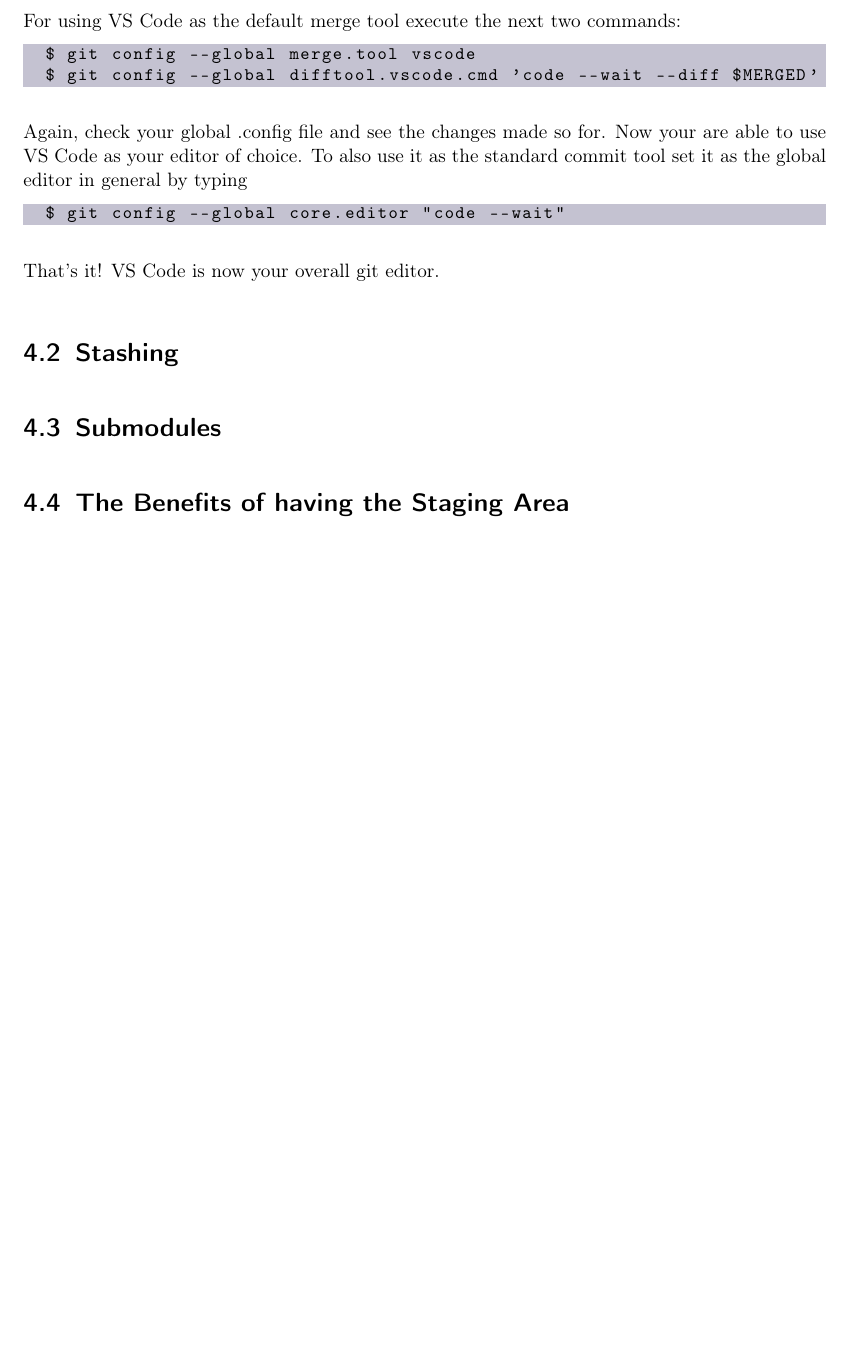
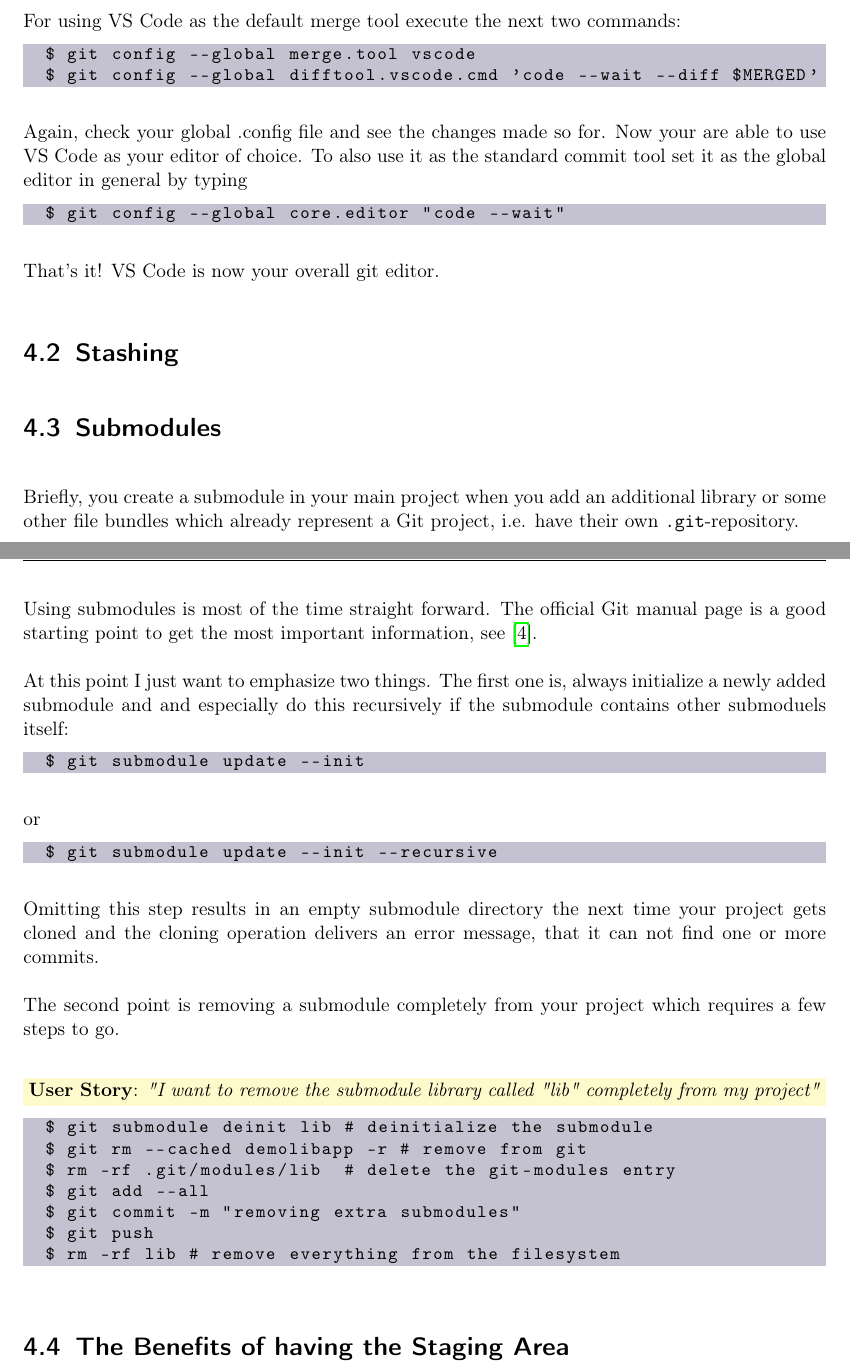
Before and after one commit to Paul70/GitDoc, a LaTeX document (main.tex, which reads chapters/chapter0x_miscellaneous.tex): part of page 28 of 29 before the commit and two parts of pages 28 and 29 of 30 after it, the two joined at a grey line, cut so that both start at the same text, the shorter picture padded with empty space. Compiled offline with pdfLaTeX; TikZ figures are drawn from their code, not taken from saved files.

Commit message:
Miscellanous: Git submodules section

```diff
--- a/chapters/chapter0x_miscellaneous.tex
+++ b/chapters/chapter0x_miscellaneous.tex
@@ -37,6 +37,37 @@
 \section{Submodules}
 \label{chapter:Miscellaneous.3}
 
+Briefly, you create a submodule in your main project when you add an additional library or some other file
+bundles which already represent a Git project, \ac{IE} have their own \verb|.git|-repository.
+\\
+Using submodules is most of the time straight forward. The official Git manual page is a good starting point
+to get the most important information, see \cite{Unknown2021Git-Tools-Submodule}.
+
+At this point I just want to emphasize two things. The first one is, always initialize a newly added submodule
+and and especially do this recursively if the submodule contains other submoduels itself:
+\begin{lstlisting}
+	$\dollar$ git submodule update --init
+\end{lstlisting}
+or
+\begin{lstlisting}
+	$\dollar$ git submodule update --init --recursive
+\end{lstlisting}
+Omitting this step results in an empty submodule directory the next time your project gets cloned and the
+cloning operation delivers an error message, that it can not find one or more commits.
+
+The second point is removing a submodule completely from your project which requires a few steps to go.
+
+\usrStory{I want to remove the submodule library called "lib" completely from my project}
+\begin{lstlisting}
+	$\dollar$ git submodule deinit lib # deinitialize the submodule
+	$\dollar$ git rm --cached demolibapp -r # remove from git
+	$\dollar$ rm -rf .git/modules/lib	# delete the git-modules entry
+	$\dollar$ git add --all
+	$\dollar$ git commit -m "removing extra submodules"
+	$\dollar$ git push
+	$\dollar$ rm -rf lib # remove everything from the filesystem
+\end{lstlisting}
+
 
 
 \section{The Benefits of having the Staging Area}
```
Also changed, not shown: bibtex/Programming.bib (+9 -0 lines), main.pdf.
